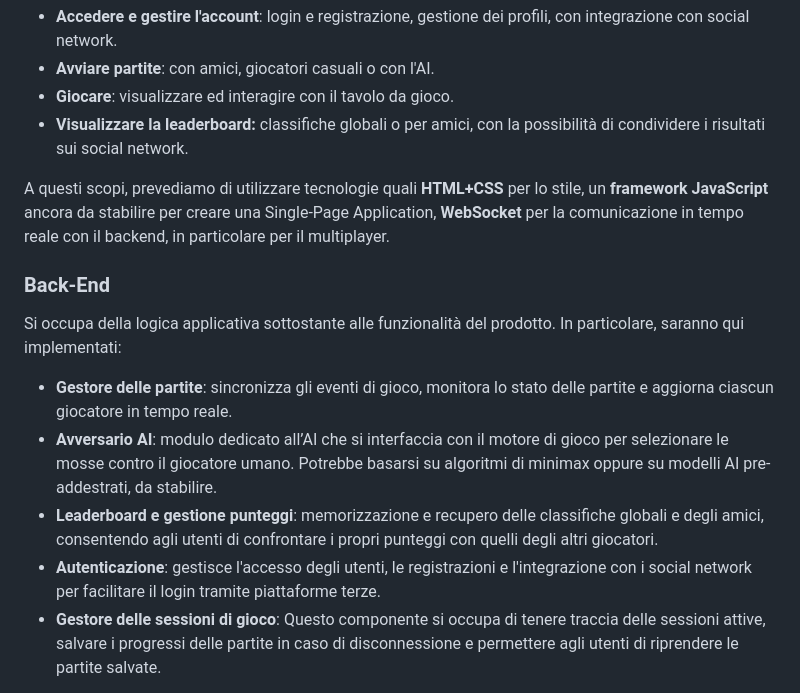
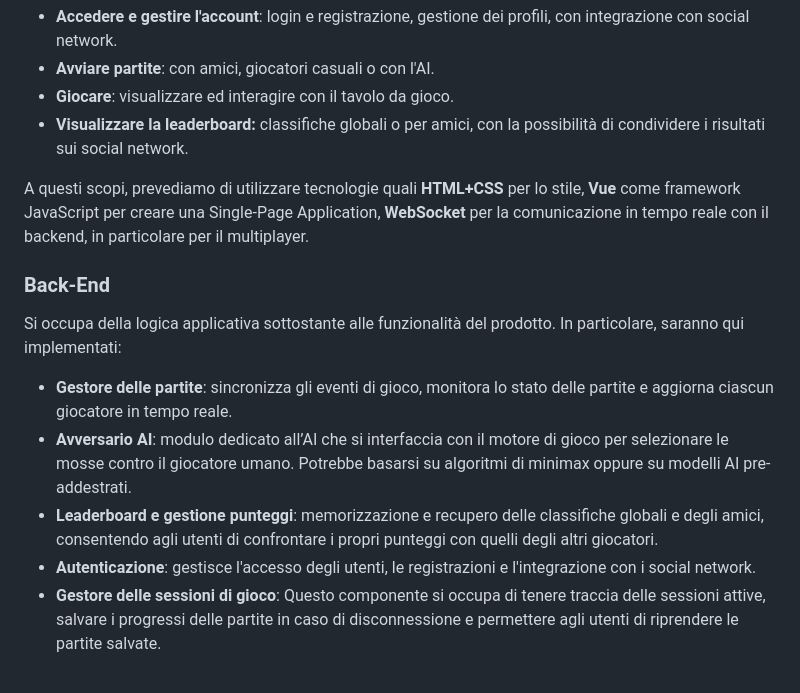
Before and after one commit to maforn/BackgammonSocialSiteSWE, a Markdown page: documentation/architettura_del_prodotto.md, the part around the change. GitHub-like rendering.

Commit message:
Specify Vue as JS framework

```diff
--- a/documentation/architettura_del_prodotto.md
+++ b/documentation/architettura_del_prodotto.md
@@ -21,16 +21,16 @@ Dovrà essere accessibile da desktop e dispositivi mobili, dunque essere reattiv
 * **Giocare**: visualizzare ed interagire con il tavolo da gioco.
 * **Visualizzare la leaderboard:** classifiche globali o per amici, con la possibilità di condividere i risultati sui social network.
 
-A questi scopi, prevediamo di utilizzare tecnologie quali **HTML+CSS** per lo stile, un **framework JavaScript** ancora da stabilire per creare una Single-Page Application, **WebSocket** per la comunicazione in tempo reale con il backend, in particolare per il multiplayer.
+A questi scopi, prevediamo di utilizzare tecnologie quali **HTML+CSS** per lo stile, **Vue** come framework JavaScript per creare una Single-Page Application, **WebSocket** per la comunicazione in tempo reale con il backend, in particolare per il multiplayer.
 
 ### Back-End
 
 Si occupa della logica applicativa sottostante alle funzionalità del prodotto. In particolare, saranno qui implementati:
 
 * **Gestore delle partite**: sincronizza gli eventi di gioco, monitora lo stato delle partite e aggiorna ciascun giocatore in tempo reale.
-* **Avversario AI**: modulo dedicato all’AI che si interfaccia con il motore di gioco per selezionare le mosse contro il giocatore umano. Potrebbe basarsi su algoritmi di minimax oppure su modelli AI pre-addestrati, da stabilire.
+* **Avversario AI**: modulo dedicato all’AI che si interfaccia con il motore di gioco per selezionare le mosse contro il giocatore umano. Potrebbe basarsi su algoritmi di minimax oppure su modelli AI pre-addestrati.
 * **Leaderboard e gestione punteggi**: memorizzazione e recupero delle classifiche globali e degli amici, consentendo agli utenti di confrontare i propri punteggi con quelli degli altri giocatori.
-* **Autenticazione**: gestisce l'accesso degli utenti, le registrazioni e l'integrazione con i social network per facilitare il login tramite piattaforme terze.
+* **Autenticazione**: gestisce l'accesso degli utenti, le registrazioni e l'integrazione con i social network.
 * **Gestore delle sessioni di gioco**: Questo componente si occupa di tenere traccia delle sessioni attive, salvare i progressi delle partite in caso di disconnessione e permettere agli utenti di riprendere le partite salvate.
 
 A questi scopi, prevediamo di utilizzare tecnologie quali **Node.js** (per la costruzione dei microservizi), **WebSocket** (per la gestione della comunicazione in tempo reale tra i giocatori), **Express.js** (per lo sviluppo di API RESTful per la comunicazione con il Front-End e con servizi esterni), **OAuth 2.0** per l'autenticazione degli utenti tramite servizi esterni (es. Facebook), ed infine eventuali tecnologie per l'AI quali **TensorFlow** (qualora decidessimo di basare i servizi dell'AI su modelli pre-addestrati).
```
